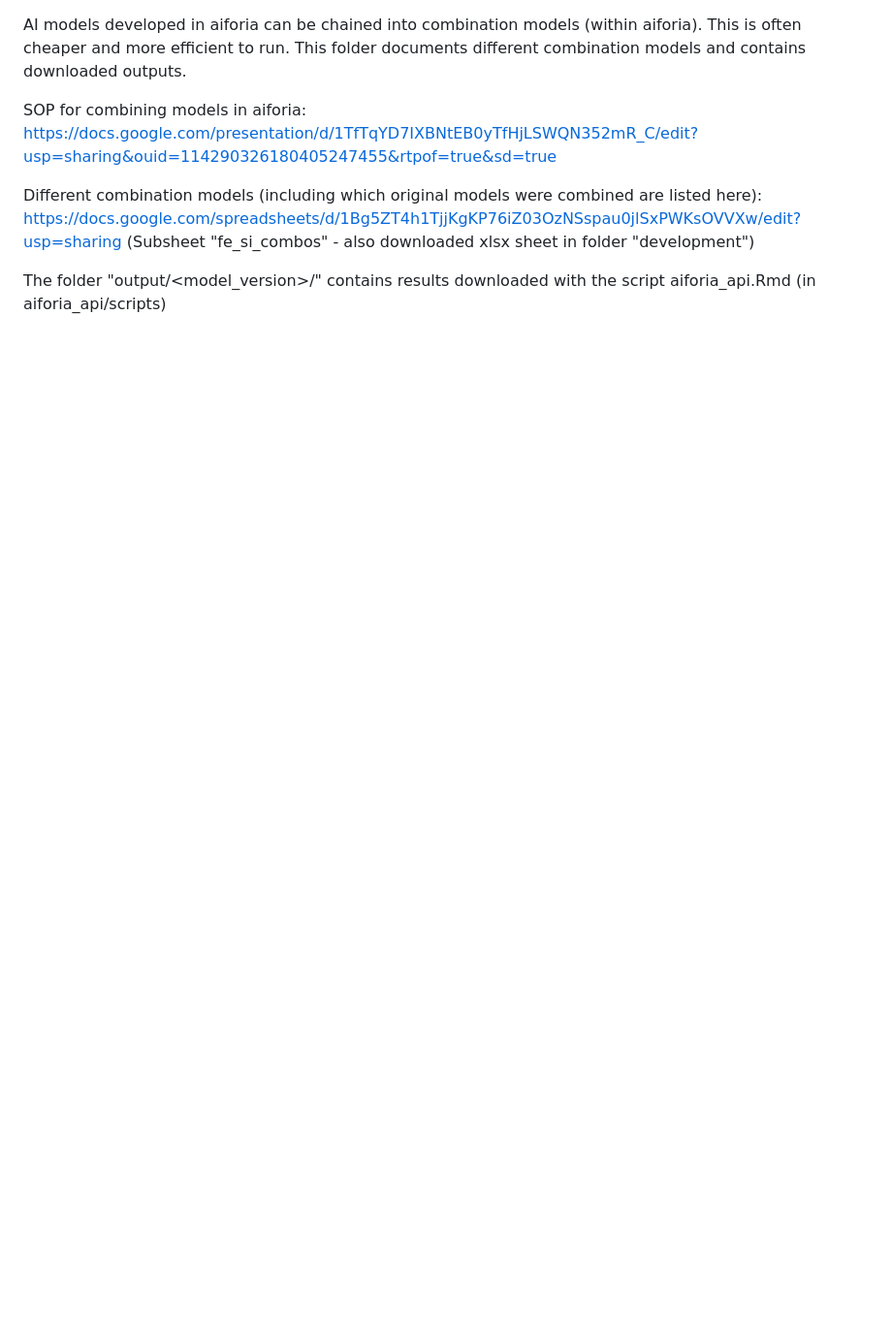
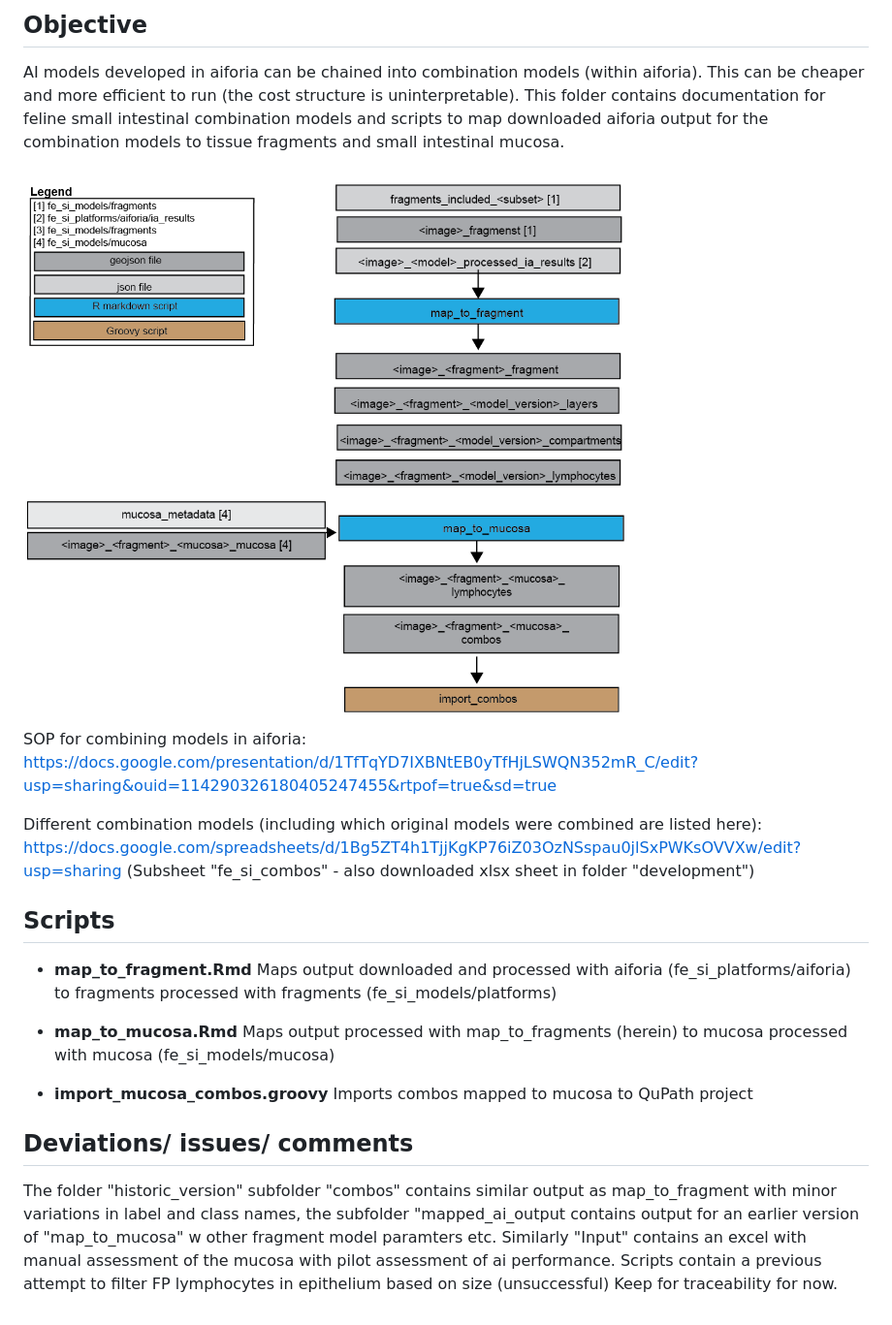
Before and after one commit to ucdavis/fe_si_models, a Markdown page: combos/README.md, the part around the change. Shown: that part at 97% size. GitHub-like rendering; pictures changed too: combos/assets/overview_combos.png (added); blank space fills up the shorter version.

Commit message:
restructured combos

```diff
--- a/combos/README.md
+++ b/combos/README.md
@@ -1,6 +1,11 @@
+## Objective
 AI models developed in aiforia can be chained into combination models (within aiforia).
-This is often cheaper and more efficient to run.
-This folder documents different combination models and contains downloaded outputs.
+This can be cheaper and more efficient to run (the cost structure is uninterpretable).
+This folder contains documentation for feline small intestinal combination models
+and scripts to map downloaded aiforia output for the combination models to
+tissue fragments and small intestinal mucosa.
+
+![Schematic](assets/overview_combos.png)
 
 SOP for combining models in aiforia:
 https://docs.google.com/presentation/d/1TfTqYD7IXBNtEB0yTfHjLSWQN352mR_C/edit?usp=sharing&ouid=114290326180405247455&rtpof=true&sd=true
@@ -9,5 +14,23 @@ Different combination models (including which original models were combined are
 https://docs.google.com/spreadsheets/d/1Bg5ZT4h1TjjKgKP76iZ03OzNSspau0jlSxPWKsOVVXw/edit?usp=sharing
 (Subsheet "fe_si_combos" - also downloaded xlsx sheet in folder "development")
 
-The folder "output/<model_version>/" contains results downloaded with the script
-aiforia_api.Rmd (in aiforia_api/scripts)
+
+## Scripts
+- **map_to_fragment.Rmd**
+Maps output downloaded and processed with aiforia (fe_si_platforms/aiforia) to
+fragments processed with fragments (fe_si_models/platforms)
+
+- **map_to_mucosa.Rmd**
+Maps output processed with map_to_fragments (herein) to
+mucosa processed with mucosa (fe_si_models/mucosa)
+
+- **import_mucosa_combos.groovy**
+Imports combos mapped to mucosa to QuPath project
+
+## Deviations/ issues/ comments
+The folder "historic_version" subfolder "combos" contains similar output as map_to_fragment
+with minor variations in label and class names, the subfolder "mapped_ai_output
+contains output for an earlier version of "map_to_mucosa" w other fragment model
+paramters etc. Similarly "Input" contains an excel with manual assessment of the mucosa with
+pilot assessment of ai performance. Scripts contain a previous attempt to
+filter FP lymphocytes in epithelium based on size (unsuccessful) Keep for traceability for now.
```
Also changed, not shown: 12 other files.
